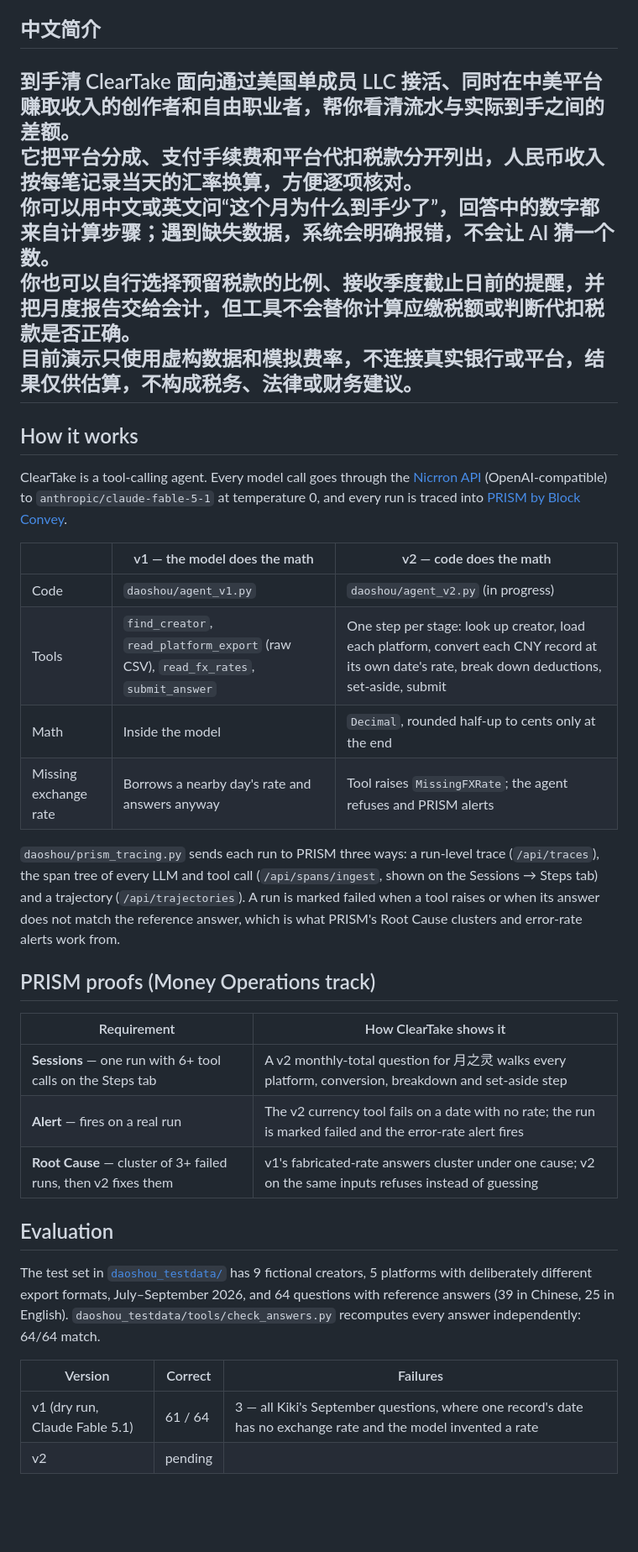
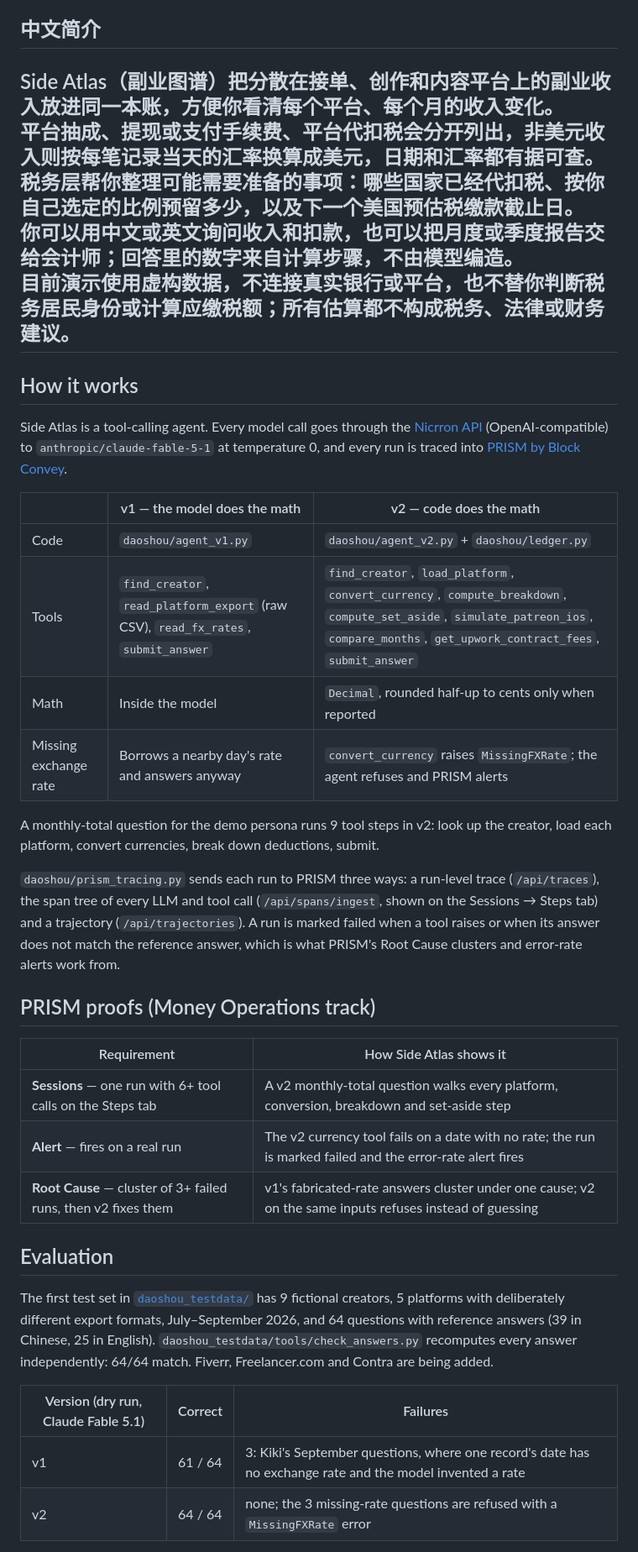
Before and after one commit to cqyestateyuki-prog/side-pocket, a Markdown page: README.md, the part around one of its changes. Shown at 84% size. GitHub-like rendering; blank space fills up the shorter version.

```diff
--- a/README.md
+++ b/README.md
@@ -43,40 +58,42 @@ Estimate only — not tax, legal, or financial advice.
 
 ## 中文简介
 
-到手清 ClearTake 面向通过美国单成员 LLC 接活、同时在中美平台赚取收入的创作者和自由职业者，帮你看清流水与实际到手之间的差额。
-它把平台分成、支付手续费和平台代扣税款分开列出，人民币收入按每笔记录当天的汇率换算，方便逐项核对。
-你可以用中文或英文问“这个月为什么到手少了”，回答中的数字都来自计算步骤；遇到缺失数据，系统会明确报错，不会让 AI 猜一个数。
-你也可以自行选择预留税款的比例、接收季度截止日前的提醒，并把月度报告交给会计，但工具不会替你计算应缴税额或判断代扣税款是否正确。
-目前演示只使用虚构数据和模拟费率，不连接真实银行或平台，结果仅供估算，不构成税务、法律或财务建议。
+Side Atlas（副业图谱）把分散在接单、创作和内容平台上的副业收入放进同一本账，方便你看清每个平台、每个月的收入变化。
+平台抽成、提现或支付手续费、平台代扣税会分开列出，非美元收入则按每笔记录当天的汇率换算成美元，日期和汇率都有据可查。
+税务层帮你整理可能需要准备的事项：哪些国家已经代扣税、按你自己选定的比例预留多少，以及下一个美国预估税缴款截止日。
+你可以用中文或英文询问收入和扣款，也可以把月度或季度报告交给会计师；回答里的数字来自计算步骤，不由模型编造。
+目前演示使用虚构数据，不连接真实银行或平台，也不替你判断税务居民身份或计算应缴税额；所有估算都不构成税务、法律或财务建议。
 ---
 
 ## How it works
 
-ClearTake is a tool-calling agent. Every model call goes through the [Nicrron API](https://nicrron.ai) (OpenAI-compatible) to `anthropic/claude-fable-5-1` at temperature 0, and every run is traced into [PRISM by Block Convey](https://prism.blockconvey.com).
+Side Atlas is a tool-calling agent. Every model call goes through the [Nicrron API](https://nicrron.ai) (OpenAI-compatible) to `anthropic/claude-fable-5-1` at temperature 0, and every run is traced into [PRISM by Block Convey](https://prism.blockconvey.com).
 
 | | v1 — the model does the math | v2 — code does the math |
 |---|---|---|
-| Code | `daoshou/agent_v1.py` | `daoshou/agent_v2.py` (in progress) |
-| Tools | `find_creator`, `read_platform_export` (raw CSV), `read_fx_rates`, `submit_answer` | One step per stage: look up creator, load each platform, convert each CNY record at its own date's rate, break down deductions, set-aside, submit |
-| Math | Inside the model | `Decimal`, rounded half-up to cents only at the end |
-| Missing exchange rate | Borrows a nearby day's rate and answers anyway | Tool raises `MissingFXRate`; the agent refuses and PRISM alerts |
+| Code | `daoshou/agent_v1.py` | `daoshou/agent_v2.py` + `daoshou/ledger.py` |
+| Tools | `find_creator`, `read_platform_export` (raw CSV), `read_fx_rates`, `submit_answer` | `find_creator`, `load_platform`, `convert_currency`, `compute_breakdown`, `compute_set_aside`, `simulate_patreon_ios`, `compare_months`, `get_upwork_contract_fees`, `submit_answer` |
+| Math | Inside the model | `Decimal`, rounded half-up to cents only when reported |
+| Missing exchange rate | Borrows a nearby day's rate and answers anyway | `convert_currency` raises `MissingFXRate`; the agent refuses and PRISM alerts |
+
+A monthly-total question for the demo persona runs 9 tool steps in v2: look up the creator, load each platform, convert currencies, break down deductions, submit.
 
 `daoshou/prism_tracing.py` sends each run to PRISM three ways: a run-level trace (`/api/traces`), the span tree of every LLM and tool call (`/api/spans/ingest`, shown on the Sessions → Steps tab) and a trajectory (`/api/trajectories`). A run is marked failed when a tool raises or when its answer does not match the reference answer, which is what PRISM's Root Cause clusters and error-rate alerts work from.
 
 ## PRISM proofs (Money Operations track)
 
-| Requirement | How ClearTake shows it |
+| Requirement | How Side Atlas shows it |
 |---|---|
-| **Sessions** — one run with 6+ tool calls on the Steps tab | A v2 monthly-total question for 月之灵 walks every platform, conversion, breakdown and set-aside step |
+| **Sessions** — one run with 6+ tool calls on the Steps tab | A v2 monthly-total question walks every platform, conversion, breakdown and set-aside step |
 | **Alert** — fires on a real run | The v2 currency tool fails on a date with no rate; the run is marked failed and the error-rate alert fires |
 | **Root Cause** — cluster of 3+ failed runs, then v2 fixes them | v1's fabricated-rate answers cluster under one cause; v2 on the same inputs refuses instead of guessing |
 
 ## Evaluation
 
-The test set in [`daoshou_testdata/`](daoshou_testdata/README.md) has 9 fictional creators, 5 platforms with deliberately different export formats, July–September 2026, and 64 questions with reference answers (39 in Chinese, 25 in English). `daoshou_testdata/tools/check_answers.py` recomputes every answer independently: 64/64 match.
+The first test set in [`daoshou_testdata/`](daoshou_testdata/README.md) has 9 fictional creators, 5 platforms with deliberately different export formats, July–September 2026, and 64 questions with reference answers (39 in Chinese, 25 in English). `daoshou_testdata/tools/check_answers.py` recomputes every answer independently: 64/64 match. Fiverr, Freelancer.com and Contra are being added.
 
-| Version | Correct | Failures |
+| Version (dry run, Claude Fable 5.1) | Correct | Failures |
 |---|---|---|
-| v1 (dry run, Claude Fable 5.1) | 61 / 64 | 3 — all Kiki's September questions, where one record's date has no exchange rate and the model invented a rate |
-| v2 | pending | |
+| v1 | 61 / 64 | 3: Kiki's September questions, where one record's date has no exchange rate and the model invented a rate |
+| v2 | 64 / 64 | none; the 3 missing-rate questions are refused with a `MissingFXRate` error |
 
```
Also changed, not shown: other parts of README.md (+47 -30 lines), docs/product_brief.md (+39 -22 lines).
